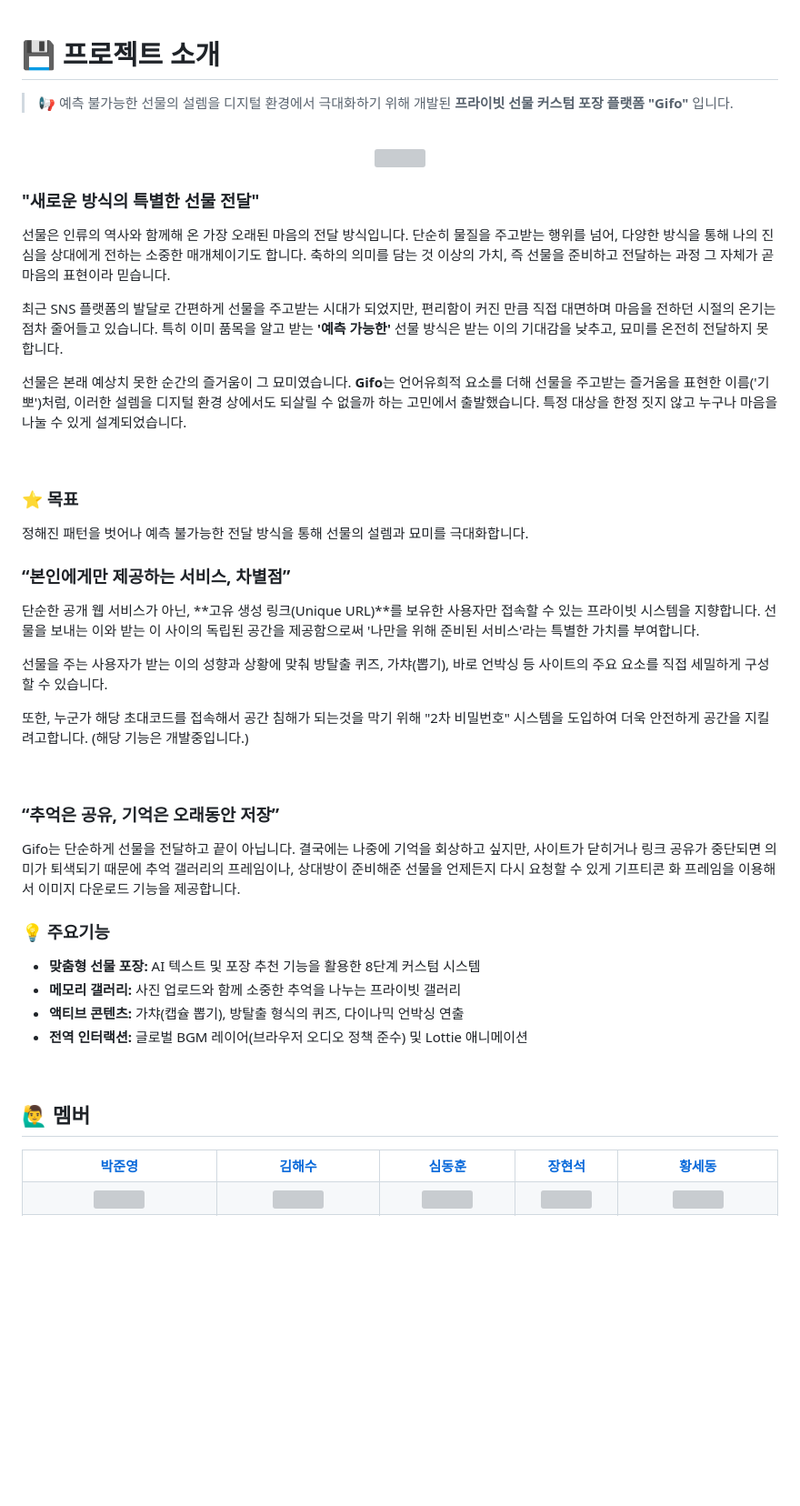
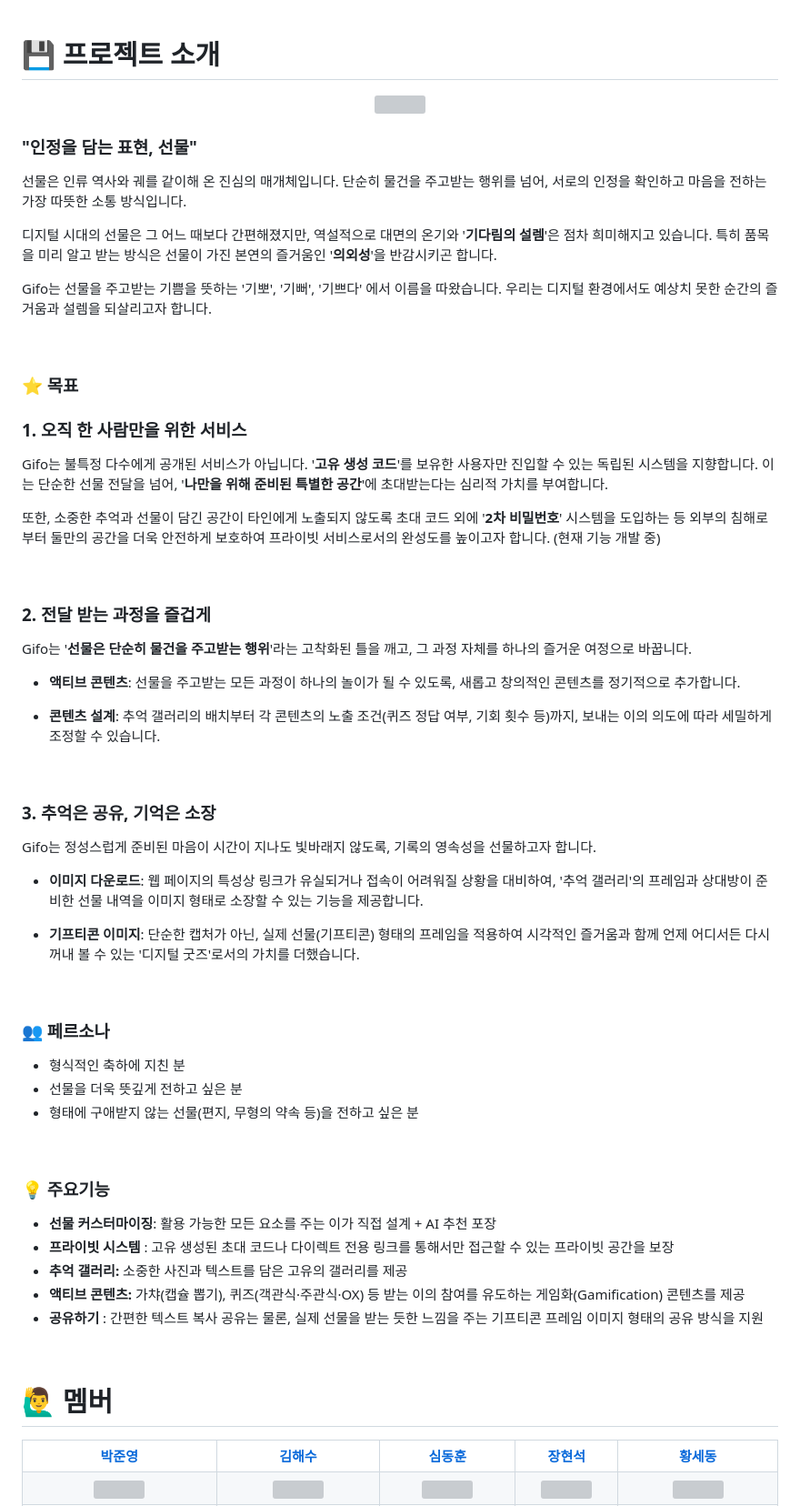
Before and after one commit to Team-gifo/gifo-front, a Markdown page: README.md, the part around one of its changes. Shown at 91% size. GitHub-like rendering; blank space fills up the shorter version; grey boxes are pictures that could not be loaded.

```diff
--- a/README.md
+++ b/README.md
@@ -10,54 +10,68 @@
 
 # 💾 프로젝트 소개
 
-> 📢 예측 불가능한 선물의 설렘을 디지털 환경에서 극대화하기 위해 개발된 **프라이빗 선물 커스텀 포장 플랫폼 "Gifo"** 입니다.
-
-<br>
-
 <div align="center">
   <img src="https://github.com/user-attachments/assets/a93187ea-7080-4310-849c-c82492ed6af1" width="100%">
 </div>
 
 
-### "새로운 방식의 특별한 선물 전달"
-선물은 인류의 역사와 함께해 온 가장 오래된 마음의 전달 방식입니다. 단순히 물질을 주고받는 행위를 넘어, 다양한 방식을 통해 나의 진심을 상대에게 전하는 소중한 매개체이기도 합니다. 축하의 의미를 담는 것 이상의 가치, 즉 선물을 준비하고 전달하는 과정 그 자체가 곧 마음의 표현이라 믿습니다.
+### "인정을 담는 표현, 선물"
 
-최근 SNS 플랫폼의 발달로 간편하게 선물을 주고받는 시대가 되었지만, 편리함이 커진 만큼 직접 대면하며 마음을 전하던 시절의 온기는 점차 줄어들고 있습니다. 특히 이미 품목을 알고 받는 **'예측 가능한'** 선물 방식은 받는 이의 기대감을 낮추고, 묘미를 온전히 전달하지 못합니다.
+선물은 인류 역사와 궤를 같이해 온 진심의 매개체입니다. 단순히 물건을 주고받는 행위를 넘어, 서로의 인정을 확인하고 마음을 전하는 가장 따뜻한 소통 방식입니다.
 
-선물은 본래 예상치 못한 순간의 즐거움이 그 묘미였습니다. **Gifo**는 언어유희적 요소를 더해 선물을 주고받는 즐거움을 표현한 이름('기뽀')처럼, 이러한 설렘을 디지털 환경 상에서도 되살릴 수 없을까 하는 고민에서 출발했습니다. 특정 대상을 한정 짓지 않고 누구나 마음을 나눌 수 있게 설계되었습니다.
+디지털 시대의 선물은 그 어느 때보다 간편해졌지만, 역설적으로 대면의 온기와 '**기다림의 설렘**'은 점차 희미해지고 있습니다. 특히 품목을 미리 알고 받는 방식은 선물이 가진 본연의 즐거움인 '**의외성**'을 반감시키곤 합니다.
+
+Gifo는 선물을 주고받는 기쁨을 뜻하는 '기뽀', '기뻐', '기쁘다' 에서 이름을 따왔습니다. 우리는 디지털 환경에서도 예상치 못한 순간의 즐거움과 설렘을 되살리고자 합니다.
 
 <br>
 
 ### ⭐️ 목표
-정해진 패턴을 벗어나 예측 불가능한 전달 방식을 통해 선물의 설렘과 묘미를 극대화합니다.
 
-### “본인에게만 제공하는 서비스, 차별점”
+### 1. 오직 한 사람만을 위한 서비스
 
-단순한 공개 웹 서비스가 아닌, **고유 생성 링크(Unique URL)**를 보유한 사용자만 접속할 수 있는 프라이빗 시스템을 지향합니다. 선물을 보내는 이와 받는 이 사이의 독립된 공간을 제공함으로써 '나만을 위해 준비된 서비스'라는 특별한 가치를 부여합니다.
+Gifo는 불특정 다수에게 공개된 서비스가 아닙니다. '**고유 생성 코드**'를 보유한 사용자만 진입할 수 있는 독립된 시스템을 지향합니다. 이는 단순한 선물 전달을 넘어, '**나만을 위해 준비된 특별한 공간**'에 초대받는다는 심리적 가치를 부여합니다.
 
-선물을 주는 사용자가 받는 이의 성향과 상황에 맞춰 방탈출 퀴즈, 가챠(뽑기), 바로 언박싱 등 사이트의 주요 요소를 직접 세밀하게 구성할 수 있습니다.
-
-또한, 누군가 해당 초대코드를 접속해서 공간 침해가 되는것을 막기 위해 "2차 비밀번호" 시스템을 도입하여 더욱 안전하게 공간을 지킬려고합니다.
-(해당 기능은 개발중입니다.)
+또한, 소중한 추억과 선물이 담긴 공간이 타인에게 노출되지 않도록 초대 코드 외에 '**2차 비밀번호**' 시스템을 도입하는 등 외부의 침해로부터 둘만의 공간을 더욱 안전하게 보호하여 프라이빗 서비스로서의 완성도를 높이고자 합니다. (현재 기능 개발 중)
 
 <br>
 
-### “추억은 공유, 기억은 오래동안 저장”
+### 2. 전달 받는 과정을 즐겁게
 
-Gifo는 단순하게 선물을 전달하고 끝이 아닙니다.
-결국에는 나중에 기억을 회상하고 싶지만, 사이트가 닫히거나 링크 공유가 중단되면 의미가 퇴색되기 때문에
-추억 갤러리의 프레임이나, 상대방이 준비해준 선물을 언제든지 다시 요청할 수 있게 기프티콘 화 프레임을 이용해서 이미지 다운로드 기능을 제공합니다.
+Gifo는 '**선물은 단순히 물건을 주고받는 행위**'라는 고착화된 틀을 깨고, 그 과정 자체를 하나의 즐거운 여정으로 바꿉니다.
 
+- **액티브 콘텐츠**: 선물을 주고받는 모든 과정이 하나의 놀이가 될 수 있도록, 새롭고 창의적인 콘텐츠를 정기적으로 추가합니다.
 
-### 💡 주요기능
-- **맞춤형 선물 포장:** AI 텍스트 및 포장 추천 기능을 활용한 8단계 커스텀 시스템
-- **메모리 갤러리:** 사진 업로드와 함께 소중한 추억을 나누는 프라이빗 갤러리
-- **액티브 콘텐츠:** 가챠(캡슐 뽑기), 방탈출 형식의 퀴즈, 다이나믹 언박싱 연출
-- **전역 인터랙션:** 글로벌 BGM 레이어(브라우저 오디오 정책 준수) 및 Lottie 애니메이션
+- **콘텐츠 설계**: 추억 갤러리의 배치부터 각 콘텐츠의 노출 조건(퀴즈 정답 여부, 기회 횟수 등)까지, 보내는 이의 의도에 따라 세밀하게 조정할 수 있습니다.
 
 <br>
 
-## 🙋‍♂️ 멤버
+### 3. 추억은 공유, 기억은 소장
+
+Gifo는 정성스럽게 준비된 마음이 시간이 지나도 빛바래지 않도록, 기록의 영속성을 선물하고자 합니다.
+
+- **이미지 다운로드**: 웹 페이지의 특성상 링크가 유실되거나 접속이 어려워질 상황을 대비하여, '추억 갤러리'의 프레임과 상대방이 준비한 선물 내역을 이미지 형태로 소장할 수 있는 기능을 제공합니다.
+
+- **기프티콘 이미지**: 단순한 캡처가 아닌, 실제 선물(기프티콘) 형태의 프레임을 적용하여 시각적인 즐거움과 함께 언제 어디서든 다시 꺼내 볼 수 있는 '디지털 굿즈'로서의 가치를 더했습니다.
+
+<br>
+
+### 👥 페르소나
+- 형식적인 축하에 지친 분
+- 선물을 더욱 뜻깊게 전하고 싶은 분
+- 형태에 구애받지 않는 선물(편지, 무형의 약속 등)을 전하고 싶은 분
+
+<br>
+
+### 💡 주요기능
+- **선물 커스터마이징**: 활용 가능한 모든 요소를 주는 이가 직접 설계 + AI 추천 포장
+- **프라이빗 시스템** : 고유 생성된 초대 코드나 다이렉트 전용 링크를 통해서만 접근할 수 있는 프라이빗 공간을 보장
+- **추억 갤러리:** 소중한 사진과 텍스트를 담은 고유의 갤러리를 제공
+- **액티브 콘텐츠:** 가챠(캡슐 뽑기), 퀴즈(객관식·주관식·OX) 등 받는 이의 참여를 유도하는 게임화(Gamification) 콘텐츠를 제공
+- **공유하기** : 간편한 텍스트 복사 공유는 물론, 실제 선물을 받는 듯한 느낌을 주는 기프티콘 프레임 이미지 형태의 공유 방식을 지원
+
+<br>
+
+# 🙋‍♂️ 멤버
 <div align="center">
   <table>
     <tr>
```
Also changed, not shown: other parts of README.md (+1 -1 lines).
